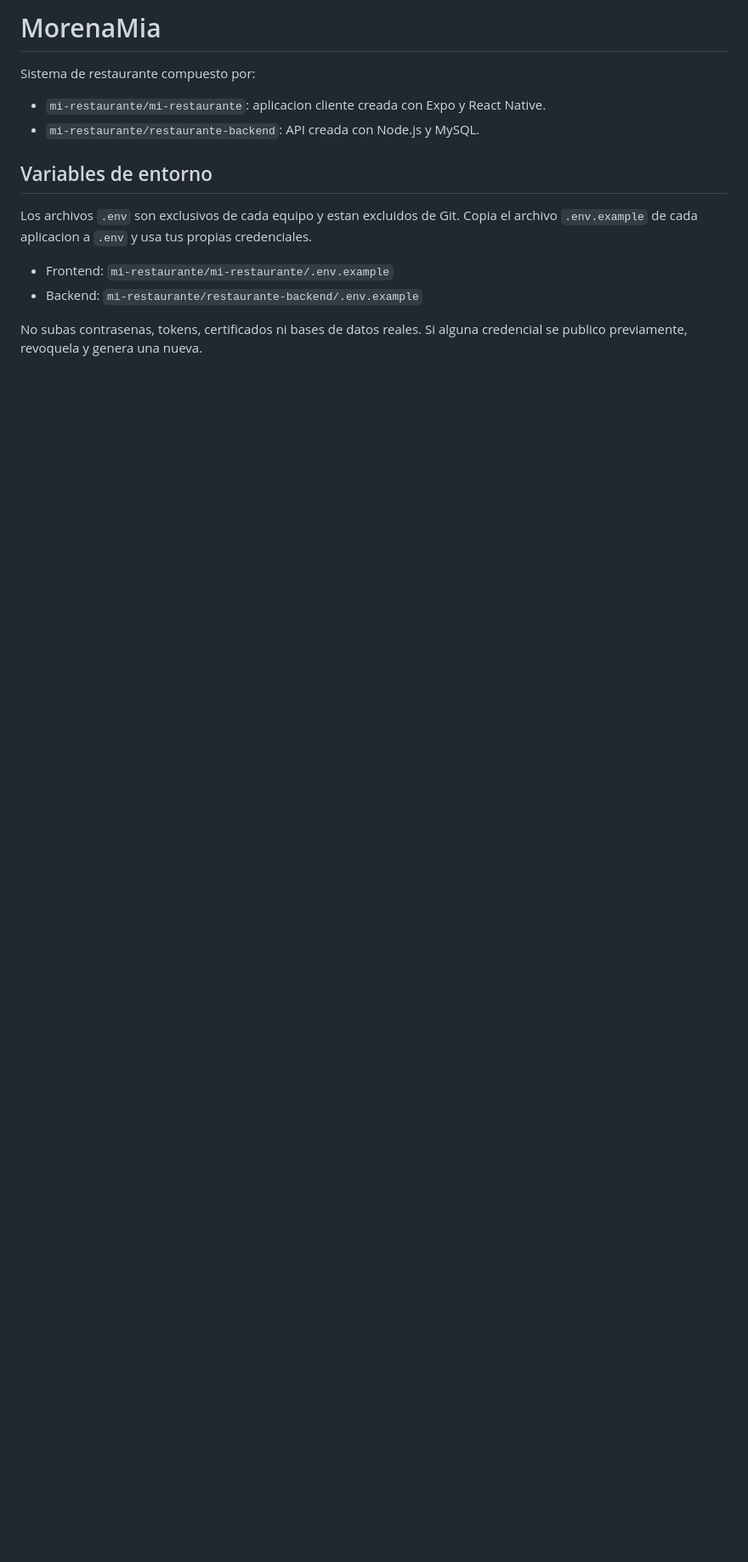
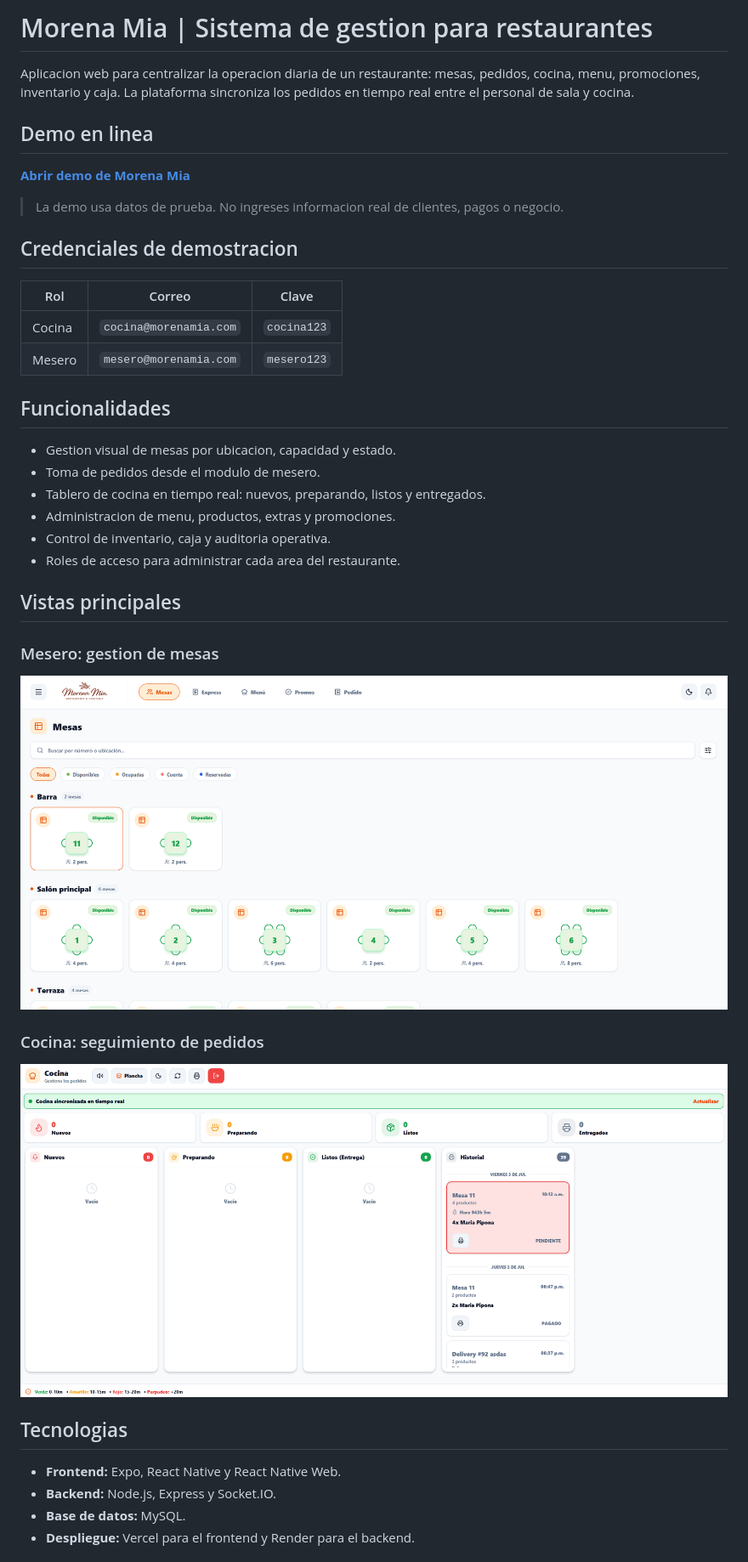
Before and after one commit to JipsonDev/morena-mia-restaurant, a Markdown page: README.md, the part around one of its changes. Shown at 85% size. Drawn GitHub-style; pictures changed too: docs/images/cocina-pedidos.png (added), docs/images/mesero-mesas.png (added); blank space fills up the shorter version.

Commit message:
docs: mejorar README con demo y capturas

```diff
--- a/README.md
+++ b/README.md
@@ -1,15 +1,43 @@
-# MorenaMia
+# Morena Mia | Sistema de gestion para restaurantes
 
-Sistema de restaurante compuesto por:
+Aplicacion web para centralizar la operacion diaria de un restaurante: mesas, pedidos, cocina, menu, promociones, inventario y caja. La plataforma sincroniza los pedidos en tiempo real entre el personal de sala y cocina.
 
-- `mi-restaurante/mi-restaurante`: aplicacion cliente creada con Expo y React Native.
-- `mi-restaurante/restaurante-backend`: API creada con Node.js y MySQL.
+## Demo en linea
 
-## Variables de entorno
+**[Abrir demo de Morena Mia](https://restaurante-frontend-two.vercel.app/)**
 
-Los archivos `.env` son exclusivos de cada equipo y estan excluidos de Git. Copia el archivo `.env.example` de cada aplicacion a `.env` y usa tus propias credenciales.
+> La demo usa datos de prueba. No ingreses informacion real de clientes, pagos o negocio.
 
-- Frontend: `mi-restaurante/mi-restaurante/.env.example`
-- Backend: `mi-restaurante/restaurante-backend/.env.example`
+## Credenciales de demostracion
 
-No subas contrasenas, tokens, certificados ni bases de datos reales. Si alguna credencial se publico previamente, revoquela y genera una nueva.
+| Rol | Correo | Clave |
+| --- | --- | --- |
+| Cocina | `cocina@morenamia.com` | `cocina123` |
+| Mesero | `mesero@morenamia.com` | `mesero123` |
+
+## Funcionalidades
+
+- Gestion visual de mesas por ubicacion, capacidad y estado.
+- Toma de pedidos desde el modulo de mesero.
+- Tablero de cocina en tiempo real: nuevos, preparando, listos y entregados.
+- Administracion de menu, productos, extras y promociones.
+- Control de inventario, caja y auditoria operativa.
+- Roles de acceso para administrar cada area del restaurante.
+
+## Vistas principales
+
+### Mesero: gestion de mesas
+
+![Gestion de mesas para meseros](docs/images/mesero-mesas.png)
+
+### Cocina: seguimiento de pedidos
+
+![Tablero de cocina sincronizado en tiempo real](docs/images/cocina-pedidos.png)
+
+## Tecnologias
+
+- **Frontend:** Expo, React Native y React Native Web.
+- **Backend:** Node.js, Express y Socket.IO.
+- **Base de datos:** MySQL.
+- **Despliegue:** Vercel para el frontend y Render para el backend.
+
```
Also changed, not shown: other parts of README.md (+17 -0 lines).
